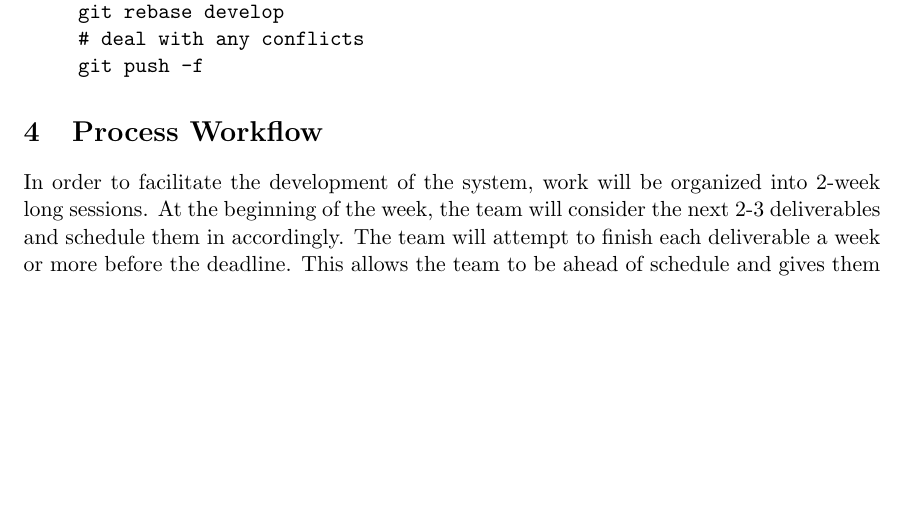
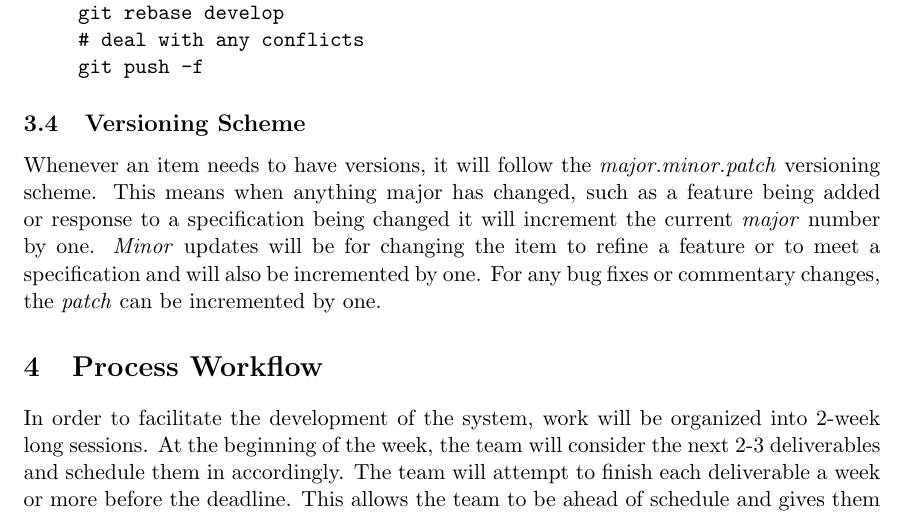
Before and after one commit to ChristopherMcDonald/SoftwareTronCapstone, a LaTeX document (documentation/DevelopmentProcess/DevelopmentProcess.tex): part of page 7 of 8, cut so that both start at the same text, the shorter picture padded with empty space. Compiled offline with pdfLaTeX.

Commit message:
added version schemes

```diff
--- a/documentation/DevelopmentProcess/DevelopmentProcess.tex
+++ b/documentation/DevelopmentProcess/DevelopmentProcess.tex
@@ -176,6 +176,10 @@ git push -f
 \end{verbatim}
 
 \end{itemize}
+
+\subsection{Versioning Scheme}
+Whenever an item needs to have versions, it will follow the \textit{major.minor.patch} versioning scheme. This means when anything major has changed, such as a feature being added or response to a specification being changed it will increment the current \textit{major} number by one. \textit{Minor} updates will be for changing the item to refine a feature or to meet a specification and will also be incremented by one. For any bug fixes or commentary changes, the \textit{patch} can be incremented by one.
+
 \section{Process Workflow}
 In order to facilitate the development of the system, work will be organized into 2-week long sessions. At the beginning of the week, the team will consider the next 2-3 deliverables and schedule them in accordingly. The team will attempt to finish each deliverable a week or more before the deadline. This allows the team to be ahead of schedule and gives them the ability to respond to other items should they arise. During meetings before the end of each 2-week session, any priorities will be adjusted as needed. When the work session is completed, items will be placed into the next session or placed in the backlog until the further consideration.
 \section{Onboarding Process}
```
Also changed, not shown: documentation/DevelopmentProcess/DevelopmentProcess.pdf, 1 other file.
